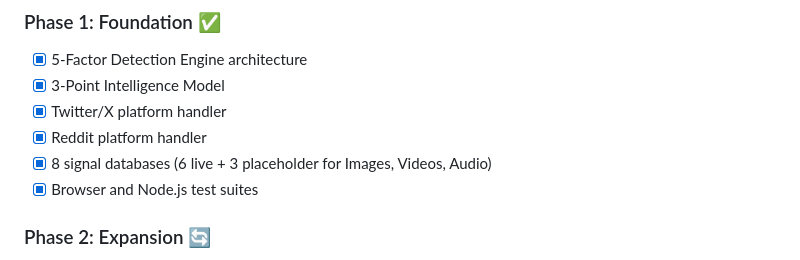
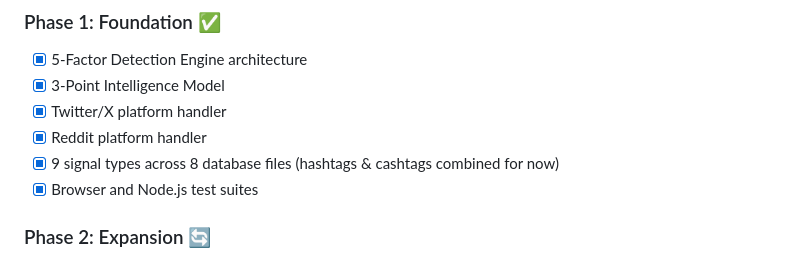
Before and after one commit to Ghost081280/shadowbancheck, a Markdown page: README.md, the part around the change. Drawn GitHub-style.

```diff
--- a/README.md
+++ b/README.md
@@ -598,7 +598,7 @@ We welcome contributions from developers, researchers, and domain experts.
 - [x] 3-Point Intelligence Model
 - [x] Twitter/X platform handler
 - [x] Reddit platform handler
-- [x] 8 signal databases (6 live + 3 placeholder for Images, Videos, Audio)
+- [x] 9 signal types across 8 database files (hashtags & cashtags combined for now)
 - [x] Browser and Node.js test suites
 
 ### Phase 2: Expansion 🔄
```
